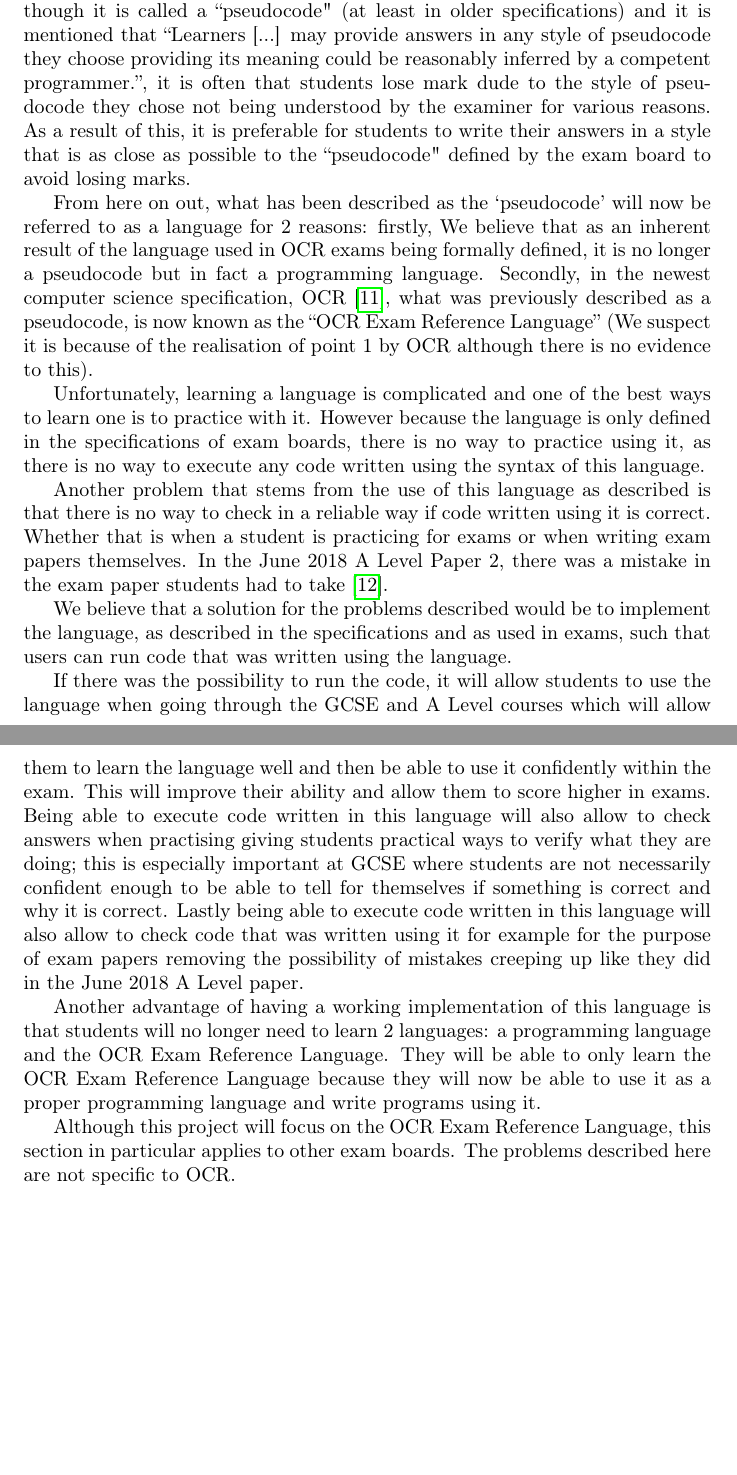
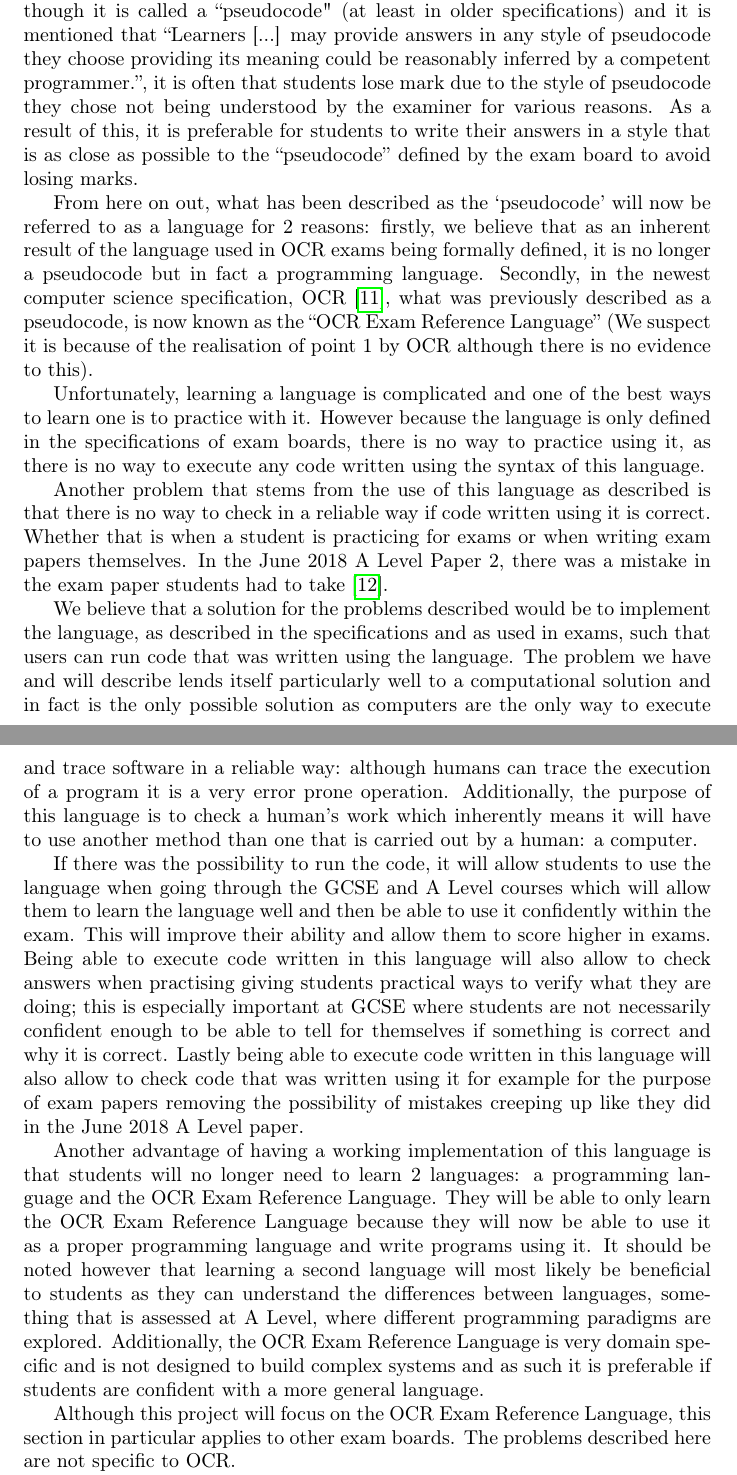
Before and after one commit to NilsIrl/CS-NEA, a LaTeX document (nea.tex): two parts of pages 3 and 4 of 16, joined at a grey line, cut so that both start at the same text, the shorter picture padded with empty space. Compiled offline with pdfLaTeX.

Commit message:
Improve analysis
* dude -> due
* Fixed double end quote
* We -> we
* Explain why this problems lends itself well to a computational
  solution

```diff
--- a/nea.tex
+++ b/nea.tex
@@ -59,14 +59,14 @@
 it is called a ``pseudocode" (at least in older specifications) and it is
 mentioned that ``Learners [...] may provide answers in any style of pseudocode
 they choose providing its meaning could be reasonably inferred by a competent
-programmer.'', it is often that students lose mark dude to the style of
+programmer.'', it is often that students lose mark due to the style of
 pseudocode they chose not being understood by the examiner for various reasons.
 As a result of this, it is preferable for students to write their answers in a
-style that is as close as possible to the ``pseudocode" defined by the exam
+style that is as close as possible to the ``pseudocode'' defined by the exam
 board to avoid losing marks.
 
 From here on out, what has been described as the `pseudocode' will now be
-referred to as a language for 2 reasons: firstly, We believe that as an
+referred to as a language for 2 reasons: firstly, we believe that as an
 inherent result of the language used in OCR exams being formally defined, it is
 no longer a pseudocode but in fact a programming language. Secondly, in the
 newest computer science specification, \textcite{j277}, what was previously
@@ -89,7 +89,13 @@
 
 We believe that a solution for the problems described would be to implement the
 language, as described in the specifications and as used in exams, such that
-users can run code that was written using the language.
+users can run code that was written using the language. The problem we have and
+will describe lends itself particularly well to a computational solution and in
+fact is the only possible solution as computers are the only way to execute and
+trace software in a reliable way: although humans can trace the execution of a
+program it is a very error prone operation. Additionally, the purpose of this
+language is to check a human's work which inherently means it will have to use
+another method than one that is carried out by a human: a computer.
 
 If there was the possibility to run the code, it will allow students to use the
 language when going through the GCSE and A Level courses which will allow them
@@ -108,7 +114,13 @@
 students will no longer need to learn 2 languages: a programming language and
 the OCR Exam Reference Language. They will be able to only learn the OCR Exam
 Reference Language because they will now be able to use it as a proper
-programming language and write programs using it.
+programming language and write programs using it. It should be noted however
+that learning a second language will most likely be beneficial to students as
+they can understand the differences between languages, something that is
+assessed at A Level, where different programming paradigms are explored.
+Additionally, the OCR Exam Reference Language is very domain specific and is
+not designed to build complex systems and as such it is preferable if students
+are confident with a more general language.
 
 Although this project will focus on the OCR Exam Reference Language, this
 section in particular applies to other exam boards. The problems described here
```
Also changed, not shown: nea.tex (2 more changed lines).
